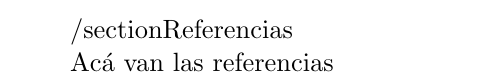
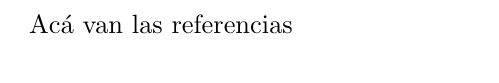
Before and after one commit to manuelF/MN, a LaTeX document (tp1/informe/informe.tex, which reads tp1/informe/referencias.tex): part of page 7 of 7, cut at the place of the change. Compiled offline with pdfLaTeX.

Commit message:
mini tipo

```diff
--- a/tp1/informe/referencias.tex
+++ b/tp1/informe/referencias.tex
@@ -1,3 +1,3 @@
-/section{Referencias}
+\section{Referencias}
 
 Ac\'a van las referencias
```
